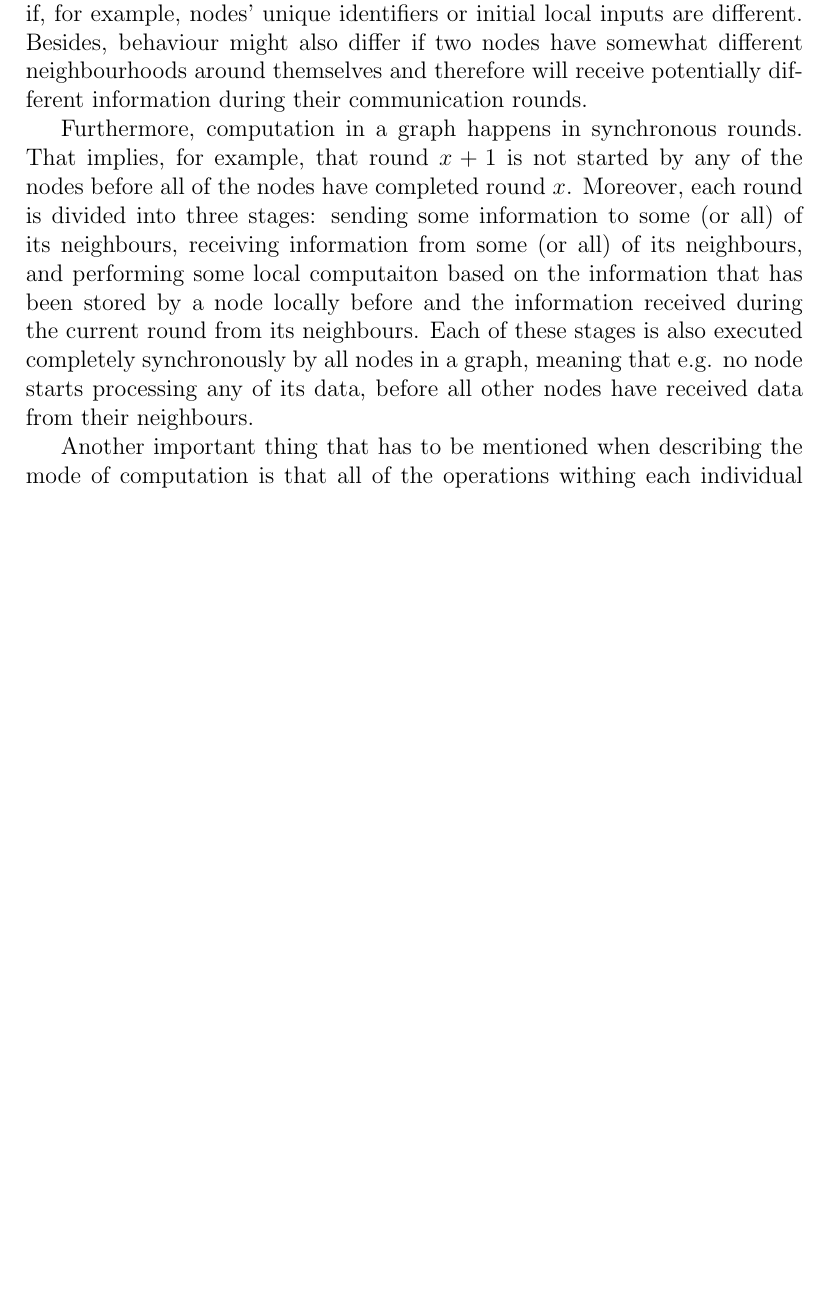
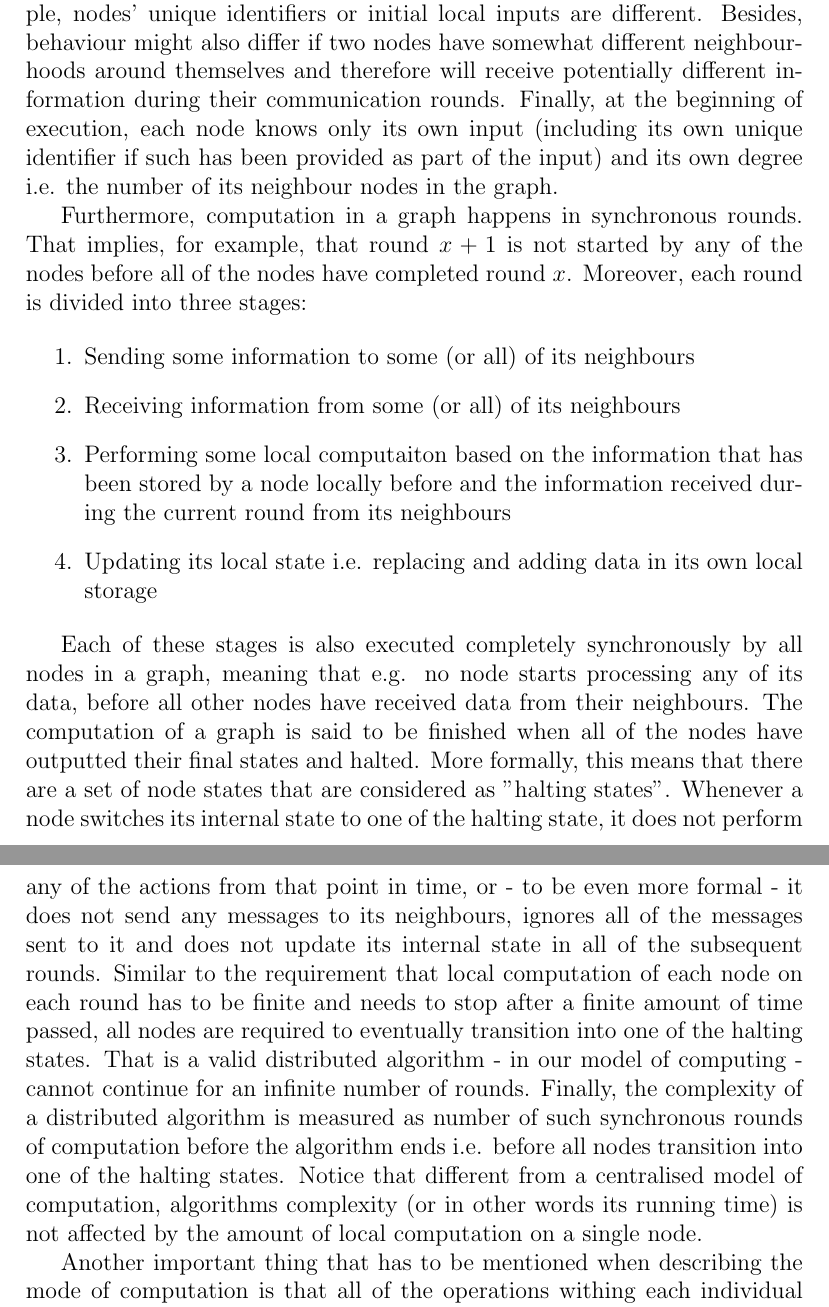
Before and after one commit to AleksTeresh/lcl-classifier, a LaTeX thesis (report/thesis-example.tex, which reads report/2background.tex): part of page 13 of 34 before the commit and two parts of pages 13 and 14 of 34 after it, the two joined at a grey line, cut so that both start at the same text, the shorter picture padded with empty space. Compiled offline with pdfLaTeX.

Commit message:
Text: model of computation

```diff
--- a/report/2background.tex
+++ b/report/2background.tex
@@ -185,17 +185,46 @@ algorithm might lead to different commands being executed by different nodes
 if, for example, nodes' unique identifiers or initial local inputs are different.
 Besides, behaviour might also differ if two nodes have somewhat different neighbourhoods
 around themselves and therefore will receive potentially different
-information during their communication rounds.
+information during their communication rounds. Finally, at the beginning of
+execution, each node knows only its own input (including its own unique identifier
+if such has been provided as part of the input) and its own degree i.e. the number of
+its neighbour nodes in the graph.
 
 Furthermore, computation in a graph happens in synchronous rounds. That implies,
 for example, that round $x+1$ is not started by any of the nodes before all of the
 nodes have completed round $x$. Moreover, each round is divided into three stages:
-sending some information to some (or all) of its neighbours, receiving information
-from some (or all) of its neighbours, and performing some local computaiton based
+
+\begin{enumerate}
+\item Sending some information to some (or all) of its neighbours
+
+\item Receiving information
+from some (or all) of its neighbours
+
+\item Performing some local computaiton based
 on the information that has been stored by a node locally before and the information
-received during the current round from its neighbours. Each of these stages is also executed
+received during the current round from its neighbours
+
+\item Updating its local state i.e. replacing and adding data in its own local storage
+\end{enumerate}
+
+Each of these stages is also executed
 completely synchronously by all nodes in a graph, meaning that e.g. no node starts processing
-any of its data, before all other nodes have received data from their neighbours.
+any of its data, before all other nodes have received data from their neighbours. The computation
+of a graph is said to be finished when all of the nodes have outputted their final states
+and halted. More formally, this means that there are a set of node states that are
+considered as "halting states". Whenever a node switches its internal state to one of the
+halting state, it does not perform any of the actions from that point in time, or - to
+be even more formal - it does not send any messages to its neighbours, ignores all of the
+messages sent to it and does not update its internal state in all of the subsequent rounds.
+Similar to the requirement that local computation of each node on each round has to be finite
+and needs to stop after a finite amount of time passed, all nodes are required to eventually
+transition into one of the halting states. That is a valid distributed algorithm - in our model of
+computing - cannot continue for an infinite number of rounds. Finally,
+the complexity of a distributed algorithm is measured as number of such synchronous rounds
+of computation before the algorithm ends i.e. before all nodes transition into one of
+the halting states. Notice that different from a centralised model of computation,
+algorithms complexity (or in other words its running time) is not affected by the
+amount of local computation on a single node.
 
 Another important thing that has to be mentioned when describing the mode of computation
 is that all of the operations withing each individual node as well as inter-vertex
```
Also changed, not shown: report/2background.tex (1 more changed lines).
